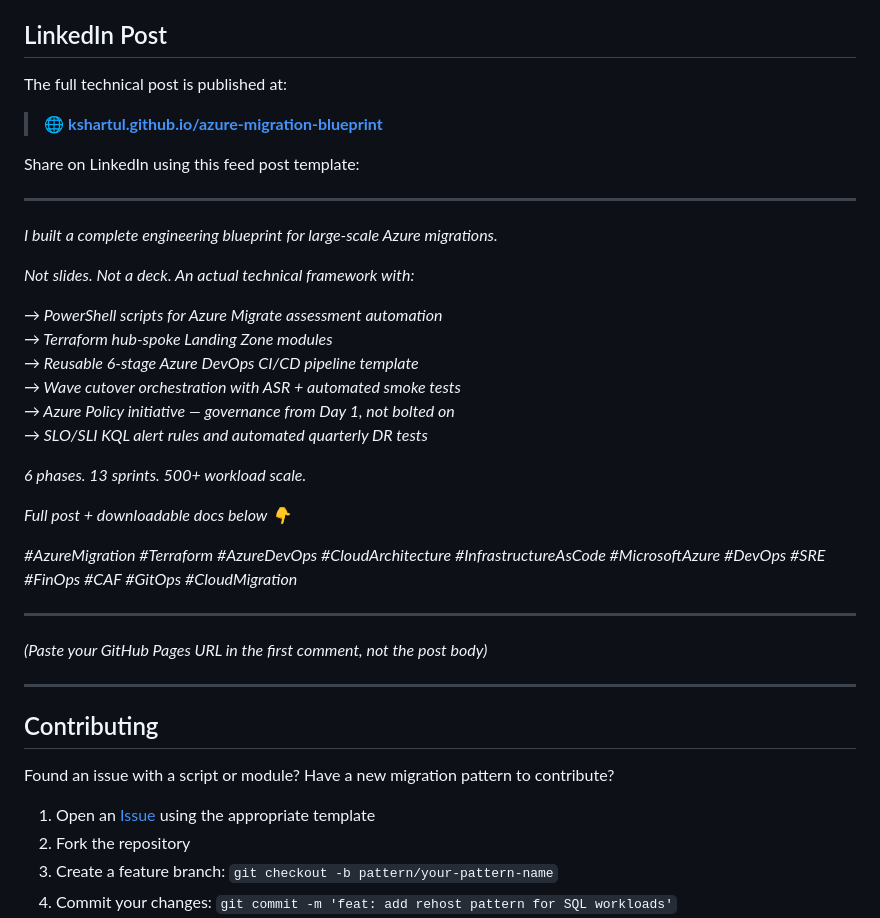
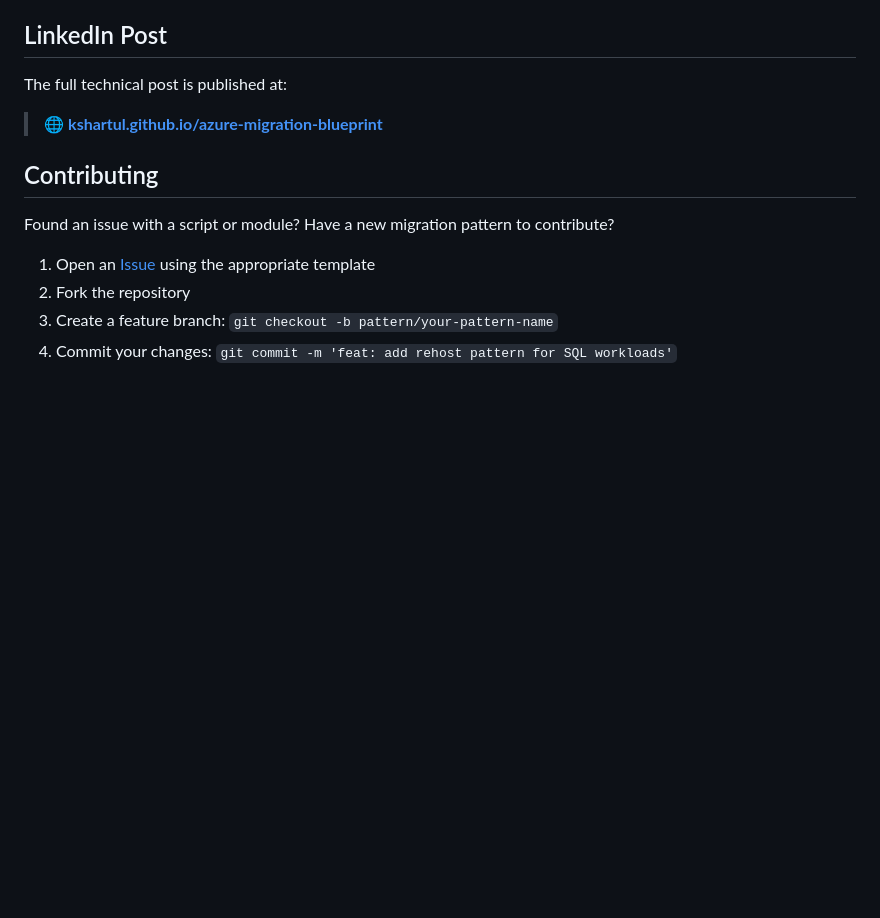
Before and after one commit to kshartul/azure-migration-blueprint, a Markdown page: README.md, the part around one of its changes. GitHub-like rendering; blank space fills up the shorter version.

```diff
--- a/README.md
+++ b/README.md
@@ -254,33 +254,6 @@ The full technical post is published at:
 
 > 🌐 **[kshartul.github.io/azure-migration-blueprint](https://kshartul.github.io/azure-migration-blueprint)**
 
-Share on LinkedIn using this feed post template:
-
----
-
-*I built a complete engineering blueprint for large-scale Azure migrations.*
-
-*Not slides. Not a deck. An actual technical framework with:*
-
-*→ PowerShell scripts for Azure Migrate assessment automation*
-*→ Terraform hub-spoke Landing Zone modules*
-*→ Reusable 6-stage Azure DevOps CI/CD pipeline template*
-*→ Wave cutover orchestration with ASR + automated smoke tests*
-*→ Azure Policy initiative — governance from Day 1, not bolted on*
-*→ SLO/SLI KQL alert rules and automated quarterly DR tests*
-
-*6 phases. 13 sprints. 500+ workload scale.*
-
-*Full post + downloadable docs below 👇*
-
-*#AzureMigration #Terraform #AzureDevOps #CloudArchitecture #InfrastructureAsCode #MicrosoftAzure #DevOps #SRE #FinOps #CAF #GitOps #CloudMigration*
-
----
-
-*(Paste your GitHub Pages URL in the first comment, not the post body)*
-
----
-
 ## Contributing
 
 Found an issue with a script or module? Have a new migration pattern to contribute?
```
Also changed, not shown: other parts of README.md (+3 -3 lines).
